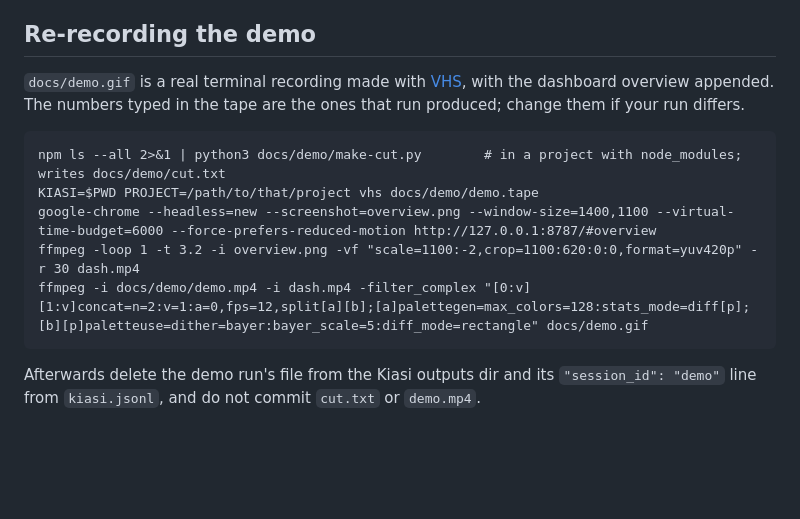
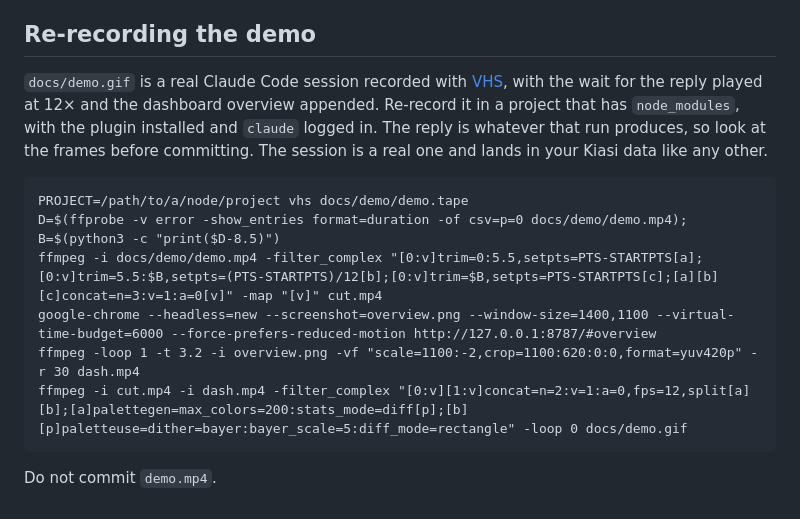
Before and after one commit to raj-rangani/kiasi, a Markdown page: docs/development.md, the part around the change. GitHub-like rendering; blank space fills up the shorter version.

````diff
--- a/docs/development.md
+++ b/docs/development.md
@@ -10,14 +10,15 @@ claude plugin validate .                 # manifest, marketplace and hooks.json
 
 ## Re-recording the demo
 
-`docs/demo.gif` is a real terminal recording made with [VHS](https://github.com/charmbracelet/vhs), with the dashboard overview appended. The numbers typed in the tape are the ones that run produced; change them if your run differs.
+`docs/demo.gif` is a real Claude Code session recorded with [VHS](https://github.com/charmbracelet/vhs), with the wait for the reply played at 12× and the dashboard overview appended. Re-record it in a project that has `node_modules`, with the plugin installed and `claude` logged in. The reply is whatever that run produces, so look at the frames before committing. The session is a real one and lands in your Kiasi data like any other.
 
 ```
-npm ls --all 2>&1 | python3 docs/demo/make-cut.py        # in a project with node_modules; writes docs/demo/cut.txt
-KIASI=$PWD PROJECT=/path/to/that/project vhs docs/demo/demo.tape
+PROJECT=/path/to/a/node/project vhs docs/demo/demo.tape
+D=$(ffprobe -v error -show_entries format=duration -of csv=p=0 docs/demo/demo.mp4); B=$(python3 -c "print($D-8.5)")
+ffmpeg -i docs/demo/demo.mp4 -filter_complex "[0:v]trim=0:5.5,setpts=PTS-STARTPTS[a];[0:v]trim=5.5:$B,setpts=(PTS-STARTPTS)/12[b];[0:v]trim=$B,setpts=PTS-STARTPTS[c];[a][b][c]concat=n=3:v=1:a=0[v]" -map "[v]" cut.mp4
 google-chrome --headless=new --screenshot=overview.png --window-size=1400,1100 --virtual-time-budget=6000 --force-prefers-reduced-motion http://127.0.0.1:8787/#overview
 ffmpeg -loop 1 -t 3.2 -i overview.png -vf "scale=1100:-2,crop=1100:620:0:0,format=yuv420p" -r 30 dash.mp4
-ffmpeg -i docs/demo/demo.mp4 -i dash.mp4 -filter_complex "[0:v][1:v]concat=n=2:v=1:a=0,fps=12,split[a][b];[a]palettegen=max_colors=128:stats_mode=diff[p];[b][p]paletteuse=dither=bayer:bayer_scale=5:diff_mode=rectangle" docs/demo.gif
+ffmpeg -i cut.mp4 -i dash.mp4 -filter_complex "[0:v][1:v]concat=n=2:v=1:a=0,fps=12,split[a][b];[a]palettegen=max_colors=200:stats_mode=diff[p];[b][p]paletteuse=dither=bayer:bayer_scale=5:diff_mode=rectangle" -loop 0 docs/demo.gif
 ```
 
-Afterwards delete the demo run's file from the Kiasi outputs dir and its `"session_id": "demo"` line from `kiasi.jsonl`, and do not commit `cut.txt` or `demo.mp4`.
+Do not commit `demo.mp4`.
````
Also changed, not shown: CHANGELOG.md (+4 -0 lines), README.md (+2 -2 lines), docs/demo.gif, 13 other files.
